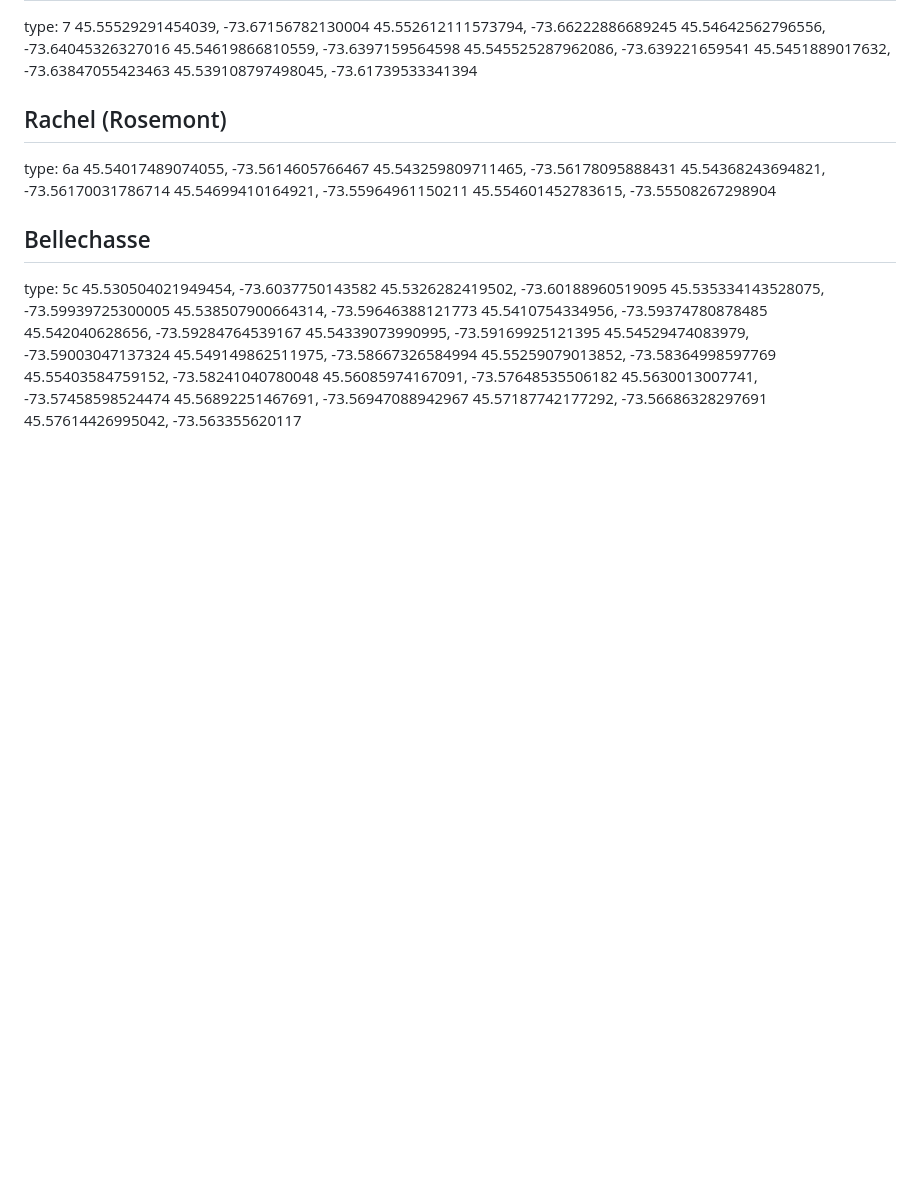
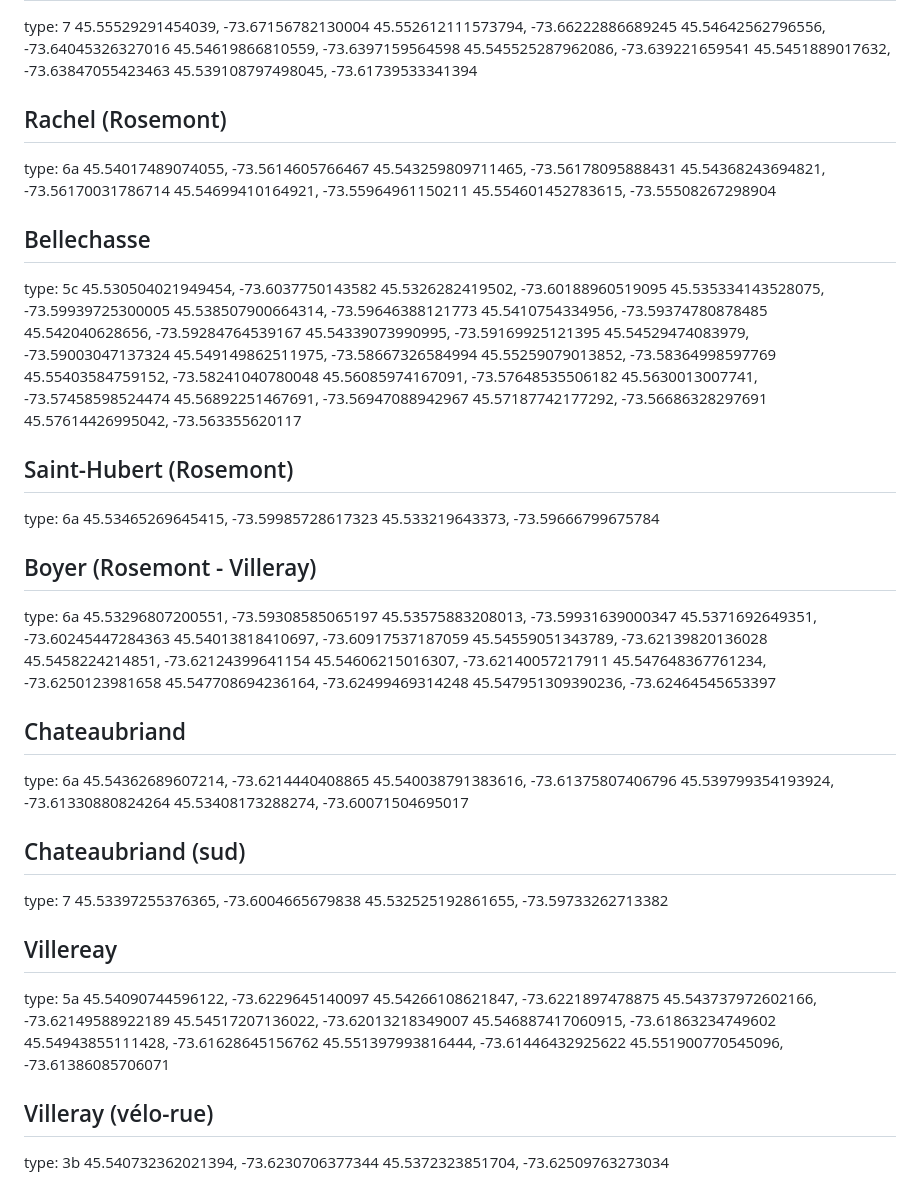
Before and after one commit to gabfortin/pistes-plateau, a Markdown page: pistes.md, the part around the change. Drawn GitHub-style; blank space fills up the shorter version.

Commit message:
Ajout d'autres pistes

```diff
--- a/pistes.md
+++ b/pistes.md
@@ -586,3 +586,49 @@ type: 5c
 45.56892251467691, -73.56947088942967
 45.57187742177292, -73.56686328297691
 45.57614426995042, -73.563355620117
+
+## Saint-Hubert (Rosemont)
+type: 6a
+45.53465269645415, -73.59985728617323
+45.533219643373, -73.59666799675784
+
+## Boyer (Rosemont - Villeray)
+type: 6a
+45.53296807200551, -73.59308585065197
+45.53575883208013, -73.59931639000347
+45.5371692649351, -73.60245447284363
+45.54013818410697, -73.60917537187059
+45.54559051343789, -73.62139820136028
+45.5458224214851, -73.62124399641154
+45.54606215016307, -73.62140057217911
+45.547648367761234, -73.6250123981658
+45.547708694236164, -73.62499469314248
+45.547951309390236, -73.62464545653397
+
+## Chateaubriand
+type: 6a
+45.54362689607214, -73.6214440408865
+45.540038791383616, -73.61375807406796
+45.539799354193924, -73.61330880824264
+45.53408173288274, -73.60071504695017
+
+## Chateaubriand (sud)
+type: 7
+45.53397255376365, -73.6004665679838
+45.532525192861655, -73.59733262713382
+
+## Villereay
+type: 5a
+45.54090744596122, -73.6229645140097
+45.54266108621847, -73.6221897478875
+45.543737972602166, -73.62149588922189
+45.54517207136022, -73.62013218349007
+45.546887417060915, -73.61863234749602
+45.54943855111428, -73.61628645156762
+45.551397993816444, -73.61446432925622
+45.551900770545096, -73.61386085706071
+
+## Villeray (vélo-rue)
+type: 3b
+45.540732362021394, -73.6230706377344
+45.5372323851704, -73.62509763273034
```
